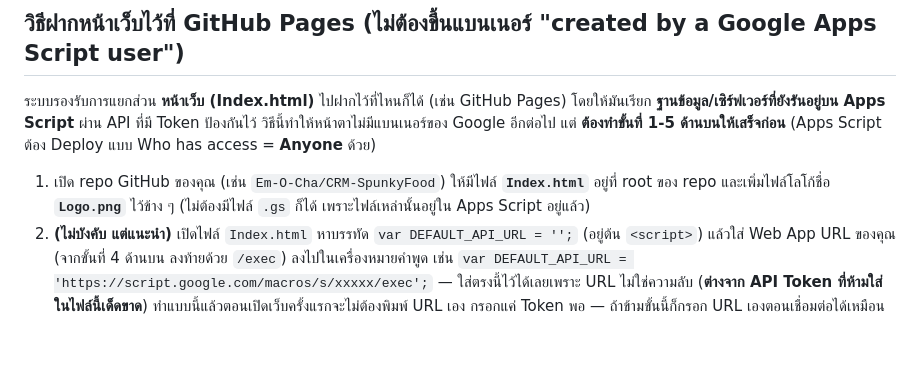
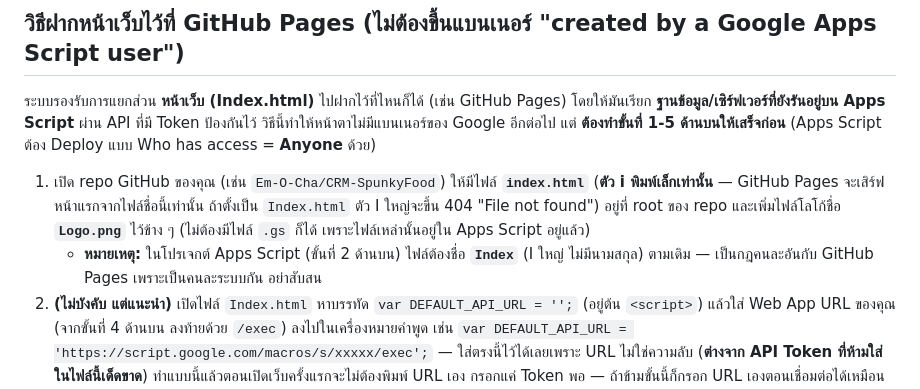
Before and after one commit to Em-O-Cha/Order, a Markdown page: gas-crm/README.md, the part around the change. Drawn GitHub-style; blank space fills up the shorter version.

Commit message:
Clarify GitHub Pages needs lowercase index.html, Apps Script needs Index
A user hit a 404 on GitHub Pages because the file was named Index.html
(capital I, matching the Apps Script naming convention) instead of the
lowercase index.html GitHub Pages requires for the root URL.

Co-Authored-By: Claude Sonnet 5 <noreply@anthropic.com>
Claude-Session: https://claude.ai/code/session_017MFBzdmMuzVtp3bKzifabr

```diff
--- a/gas-crm/README.md
+++ b/gas-crm/README.md
@@ -89,7 +89,8 @@
 
 ระบบรองรับการแยกส่วน **หน้าเว็บ (Index.html)** ไปฝากไว้ที่ไหนก็ได้ (เช่น GitHub Pages) โดยให้มันเรียก **ฐานข้อมูล/เซิร์ฟเวอร์ที่ยังรันอยู่บน Apps Script** ผ่าน API ที่มี Token ป้องกันไว้ วิธีนี้ทำให้หน้าตาไม่มีแบนเนอร์ของ Google อีกต่อไป แต่ **ต้องทำขั้นที่ 1-5 ด้านบนให้เสร็จก่อน** (Apps Script ต้อง Deploy แบบ Who has access = **Anyone** ด้วย)
 
-1. เปิด repo GitHub ของคุณ (เช่น `Em-O-Cha/CRM-SpunkyFood`) ให้มีไฟล์ **`Index.html`** อยู่ที่ root ของ repo และเพิ่มไฟล์โลโก้ชื่อ **`Logo.png`** ไว้ข้าง ๆ (ไม่ต้องมีไฟล์ `.gs` ก็ได้ เพราะไฟล์เหล่านั้นอยู่ใน Apps Script อยู่แล้ว)
+1. เปิด repo GitHub ของคุณ (เช่น `Em-O-Cha/CRM-SpunkyFood`) ให้มีไฟล์ **`index.html`** (**ตัว i พิมพ์เล็กเท่านั้น** — GitHub Pages จะเสิร์ฟหน้าแรกจากไฟล์ชื่อนี้เท่านั้น ถ้าตั้งเป็น `Index.html` ตัว I ใหญ่จะขึ้น 404 "File not found") อยู่ที่ root ของ repo และเพิ่มไฟล์โลโก้ชื่อ **`Logo.png`** ไว้ข้าง ๆ (ไม่ต้องมีไฟล์ `.gs` ก็ได้ เพราะไฟล์เหล่านั้นอยู่ใน Apps Script อยู่แล้ว)
+   - **หมายเหตุ:** ในโปรเจกต์ Apps Script (ขั้นที่ 2 ด้านบน) ไฟล์ต้องชื่อ **`Index`** (I ใหญ่ ไม่มีนามสกุล) ตามเดิม — เป็นกฎคนละอันกับ GitHub Pages เพราะเป็นคนละระบบกัน อย่าสับสน
 2. **(ไม่บังคับ แต่แนะนำ)** เปิดไฟล์ `Index.html` หาบรรทัด `var DEFAULT_API_URL = '';` (อยู่ต้น `<script>`) แล้วใส่ Web App URL ของคุณ (จากขั้นที่ 4 ด้านบน ลงท้ายด้วย `/exec`) ลงไปในเครื่องหมายคำพูด เช่น `var DEFAULT_API_URL = 'https://script.google.com/macros/s/xxxxx/exec';` — ใส่ตรงนี้ไว้ได้เลยเพราะ URL ไม่ใช่ความลับ (**ต่างจาก API Token ที่ห้ามใส่ในไฟล์นี้เด็ดขาด**) ทำแบบนี้แล้วตอนเปิดเว็บครั้งแรกจะไม่ต้องพิมพ์ URL เอง กรอกแค่ Token พอ — ถ้าข้ามขั้นนี้ก็กรอก URL เองตอนเชื่อมต่อได้เหมือนกัน ไม่บังคับ
 3. ไปที่ **Settings → Pages** ของ repo → หัวข้อ **Build and deployment** → เลือก Source เป็น **Deploy from a branch** → เลือก branch `main` และโฟลเดอร์ `/ (root)` → กด **Save**
 4. รอสักครู่ จะได้ลิงก์เว็บไซต์ เช่น `https://em-o-cha.github.io/CRM-SpunkyFood/`
```
